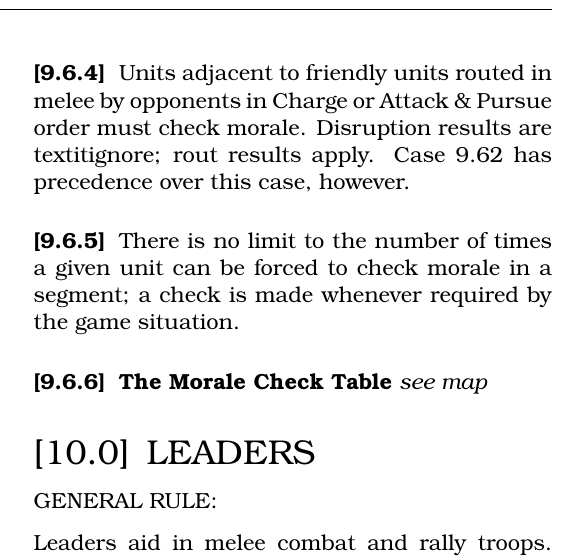
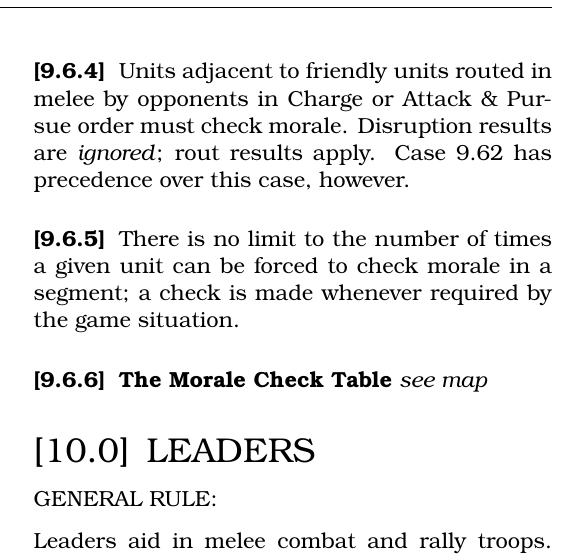
Before and after one commit to djberg96/Hastings-1066, a LaTeX document (main.tex, which reads melee_results.tex): part of one column of page 13 of 16, cut so that both start at the same text. Compiled offline with pdfLaTeX.

Commit message:
Fix italics in melee results.

```diff
--- a/melee_results.tex
+++ b/melee_results.tex
@@ -90,7 +90,7 @@ In all the above cases, any rout results are treated as disruptions.
 
 \subsubsection[Reaction Movement]{} Units using reaction movement (5.4) must check morale after completing the movement.
 
-\subsubsection[Adjacent Units]{} Units adjacent to friendly units routed in melee by opponents in Charge or Attack \& Pursue order must check morale. Disruption results are textit{ignore}; rout results apply. Case 9.62 has precedence over this case, however.
+\subsubsection[Adjacent Units]{} Units adjacent to friendly units routed in melee by opponents in Charge or Attack \& Pursue order must check morale. Disruption results are \textit{ignored}; rout results apply. Case 9.62 has precedence over this case, however.
 
 \subsubsection[No Limits]{} There is no limit to the number of times a given unit can be forced to check morale in a segment; a check is made whenever required by the game situation.
 
```
